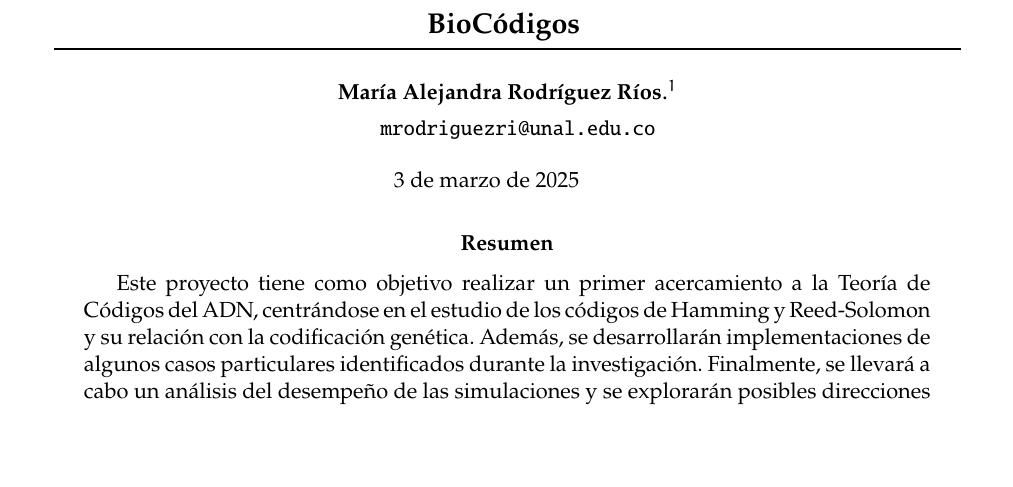
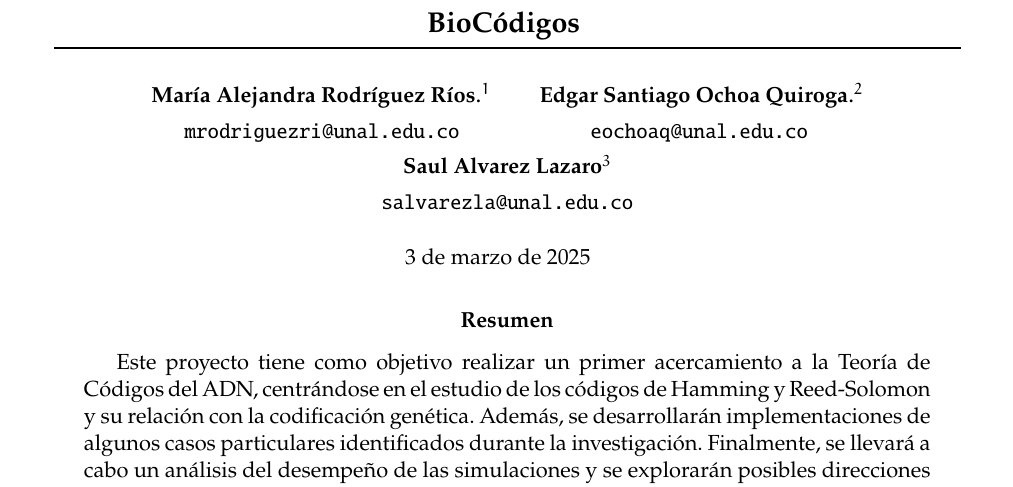
Before and after one commit to FoxToast8a/BioCodigos, a LaTeX paper (Documento/main.tex): part of page 1 of 19, cut so that both start at the same text, the shorter picture padded with empty space. Compiled offline with pdfLaTeX.

Commit message:
biocódigos

```diff
--- a/Documento/main.tex
+++ b/Documento/main.tex
@@ -39,13 +39,13 @@
 \vspace{-0.6cm}
 }
 \author{\small \bfseries María Alejandra Rodríguez Ríos$.^1$
-%\quad \quad\small Edgar Santiago Ochoa Quiroga$.^{2}$%
-\\ \small \quad \texttt{mrodriguezri@unal.edu.co} %\quad \quad \quad \quad \quad \quad \texttt{eochoaq@unal.edu.co}\quad\quad \quad\\ \small \bfseries Saul Alvarez Lazaro$^{3}$\\
-%\small \texttt{salvarezla@unal.edu.co}
+\quad \quad\small Edgar Santiago Ochoa Quiroga$.^{2}$
+\\ \small \quad \texttt{mrodriguezri@unal.edu.co}\quad \quad \quad \quad \quad \quad \texttt{eochoaq@unal.edu.co}\quad\quad \quad\\ \small \bfseries Saul Alvarez Lazaro$^{3}$\\
+\small \texttt{salvarezla@unal.edu.co}
 }
 
 \usepackage{titling}
-\predate{\hspace{6.50cm}\small}
+\predate{\hspace{6.7cm}\small}
 \postdate{}
 
 \begin{document}
```
Also changed, not shown: Documento/main.pdf.
